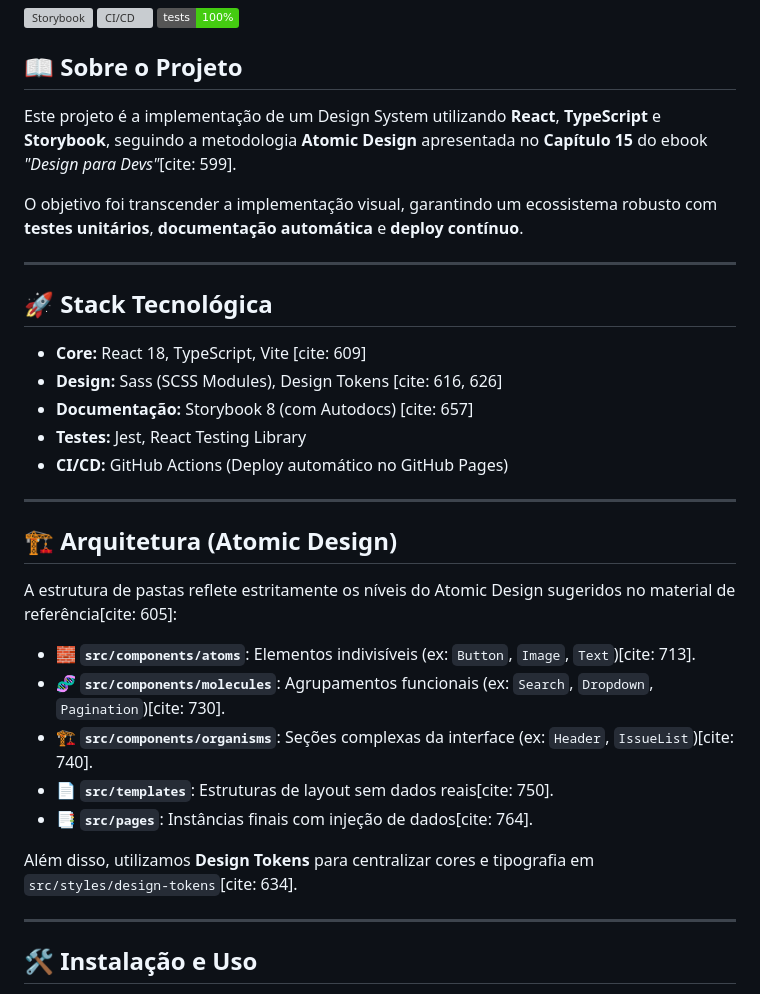
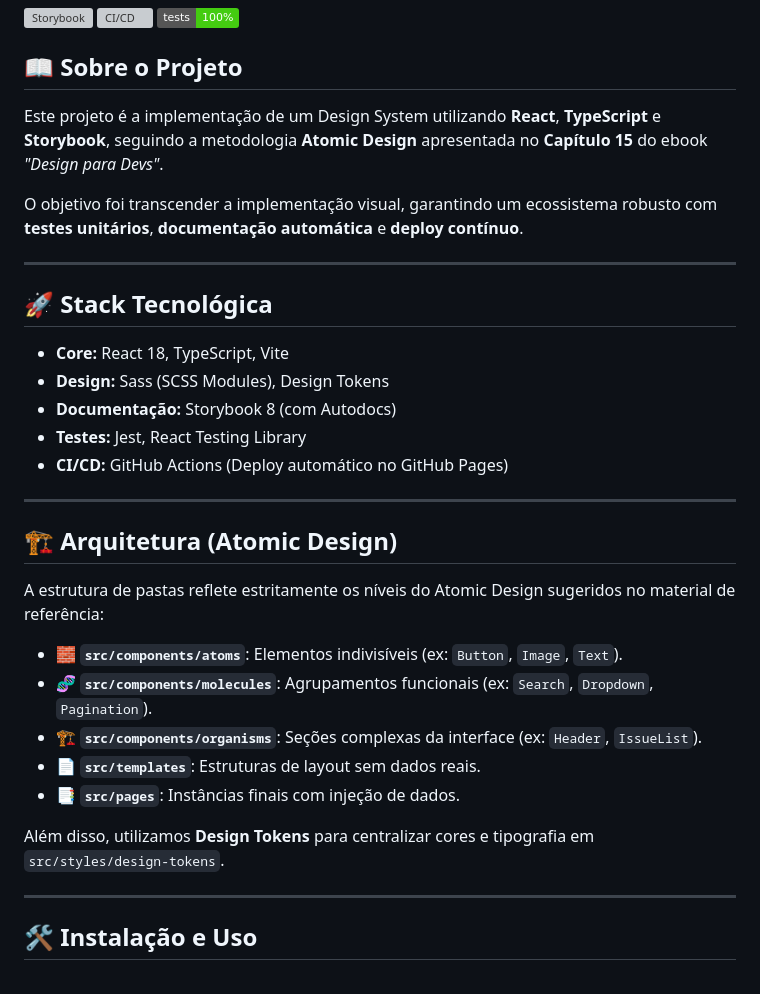
Before and after one commit to lh5818181/github-design-system, a Markdown page: README.md, the part around the change. Drawn GitHub-style; badges without logos; grey boxes are pictures that could not be loaded.

Commit message:
Clean up README by removing citation references
Removed citation references from the project description and architecture sections in the README.

```diff
--- a/README.md
+++ b/README.md
@@ -8,7 +8,7 @@
 
 ## 📖 Sobre o Projeto
 
-Este projeto é a implementação de um Design System utilizando **React**, **TypeScript** e **Storybook**, seguindo a metodologia **Atomic Design** apresentada no **Capítulo 15** do ebook *"Design para Devs"*[cite: 599].
+Este projeto é a implementação de um Design System utilizando **React**, **TypeScript** e **Storybook**, seguindo a metodologia **Atomic Design** apresentada no **Capítulo 15** do ebook *"Design para Devs"*.
 
 O objetivo foi transcender a implementação visual, garantindo um ecossistema robusto com **testes unitários**, **documentação automática** e **deploy contínuo**.
 
@@ -16,9 +16,9 @@ O objetivo foi transcender a implementação visual, garantindo um ecossistema r
 
 ## 🚀 Stack Tecnológica
 
-* **Core:** React 18, TypeScript, Vite [cite: 609]
-* **Design:** Sass (SCSS Modules), Design Tokens [cite: 616, 626]
-* **Documentação:** Storybook 8 (com Autodocs) [cite: 657]
+* **Core:** React 18, TypeScript, Vite
+* **Design:** Sass (SCSS Modules), Design Tokens
+* **Documentação:** Storybook 8 (com Autodocs)
 * **Testes:** Jest, React Testing Library
 * **CI/CD:** GitHub Actions (Deploy automático no GitHub Pages)
 
@@ -26,15 +26,15 @@ O objetivo foi transcender a implementação visual, garantindo um ecossistema r
 
 ## 🏗️ Arquitetura (Atomic Design)
 
-A estrutura de pastas reflete estritamente os níveis do Atomic Design sugeridos no material de referência[cite: 605]:
+A estrutura de pastas reflete estritamente os níveis do Atomic Design sugeridos no material de referência:
 
-* 🧱 **`src/components/atoms`**: Elementos indivisíveis (ex: `Button`, `Image`, `Text`)[cite: 713].
-* 🧬 **`src/components/molecules`**: Agrupamentos funcionais (ex: `Search`, `Dropdown`, `Pagination`)[cite: 730].
-* 🏗️ **`src/components/organisms`**: Seções complexas da interface (ex: `Header`, `IssueList`)[cite: 740].
-* 📄 **`src/templates`**: Estruturas de layout sem dados reais[cite: 750].
-* 📑 **`src/pages`**: Instâncias finais com injeção de dados[cite: 764].
+* 🧱 **`src/components/atoms`**: Elementos indivisíveis (ex: `Button`, `Image`, `Text`).
+* 🧬 **`src/components/molecules`**: Agrupamentos funcionais (ex: `Search`, `Dropdown`, `Pagination`).
+* 🏗️ **`src/components/organisms`**: Seções complexas da interface (ex: `Header`, `IssueList`).
+* 📄 **`src/templates`**: Estruturas de layout sem dados reais.
+* 📑 **`src/pages`**: Instâncias finais com injeção de dados.
 
-Além disso, utilizamos **Design Tokens** para centralizar cores e tipografia em `src/styles/design-tokens`[cite: 634].
+Além disso, utilizamos **Design Tokens** para centralizar cores e tipografia em `src/styles/design-tokens`.
 
 ---
 
```
